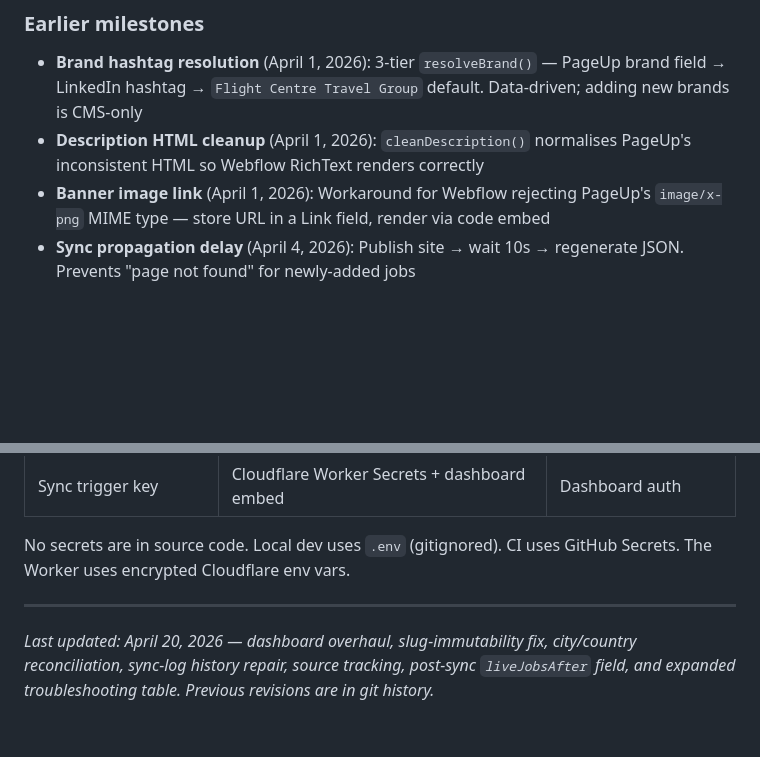
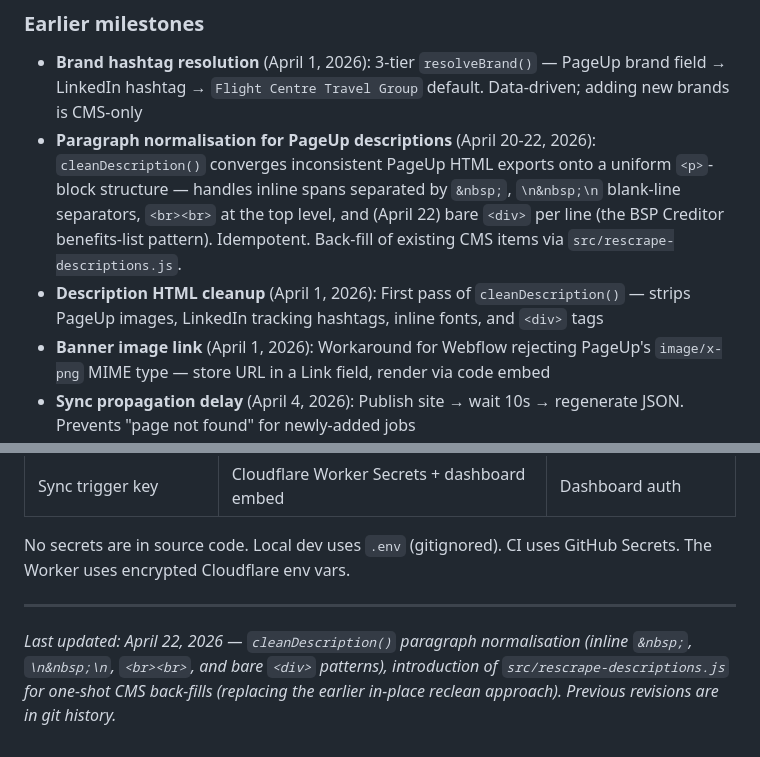
Before and after one commit to The-Uncoders/pageup-webflow-sync, a Markdown page: PROJECT-DOCUMENTATION.md, 2 parts joined by grey strips. Drawn GitHub-style; blank space fills up the shorter version.

```diff
--- a/PROJECT-DOCUMENTATION.md
+++ b/PROJECT-DOCUMENTATION.md
@@ -627,7 +665,8 @@ Shows local sync-log plus CI sync-log (fetched from `@data/sync-log.json`), with
 ### Earlier milestones
 
 - **Brand hashtag resolution** (April 1, 2026): 3-tier `resolveBrand()` — PageUp brand field → LinkedIn hashtag → `Flight Centre Travel Group` default. Data-driven; adding new brands is CMS-only
-- **Description HTML cleanup** (April 1, 2026): `cleanDescription()` normalises PageUp's inconsistent HTML so Webflow RichText renders correctly
+- **Paragraph normalisation for PageUp descriptions** (April 20-22, 2026): `cleanDescription()` converges inconsistent PageUp HTML exports onto a uniform `<p>`-block structure — handles inline spans separated by `&nbsp;`, `\n&nbsp;\n` blank-line separators, `<br><br>` at the top level, and (April 22) bare `<div>` per line (the BSP Creditor benefits-list pattern). Idempotent. Back-fill of existing CMS items via `src/rescrape-descriptions.js`.
+- **Description HTML cleanup** (April 1, 2026): First pass of `cleanDescription()` — strips PageUp images, LinkedIn tracking hashtags, inline fonts, and `<div>` tags
 - **Banner image link** (April 1, 2026): Workaround for Webflow rejecting PageUp's `image/x-png` MIME type — store URL in a Link field, render via code embed
 - **Sync propagation delay** (April 4, 2026): Publish site → wait 10s → regenerate JSON. Prevents "page not found" for newly-added jobs
 - **Change detection refinement** (April 4, 2026): Excluded `description` and `banner-image-link` from `hasChanged()` to prevent Webflow's HTML/link normalisation from triggering false updates
@@ -658,4 +697,4 @@ No secrets are in source code. Local dev uses `.env` (gitignored). CI uses GitHu
 
 ---
 
-*Last updated: April 20, 2026 — dashboard overhaul, slug-immutability fix, city/country reconciliation, sync-log history repair, source tracking, post-sync `liveJobsAfter` field, and expanded troubleshooting table. Previous revisions are in git history.*
+*Last updated: April 22, 2026 — `cleanDescription()` paragraph normalisation (inline `&nbsp;`, `\n&nbsp;\n`, `<br><br>`, and bare `<div>` patterns), introduction of `src/rescrape-descriptions.js` for one-shot CMS back-fills (replacing the earlier in-place reclean approach). Previous revisions are in git history.*
```
Also changed, not shown: other parts of PROJECT-DOCUMENTATION.md (+47 -9 lines).
